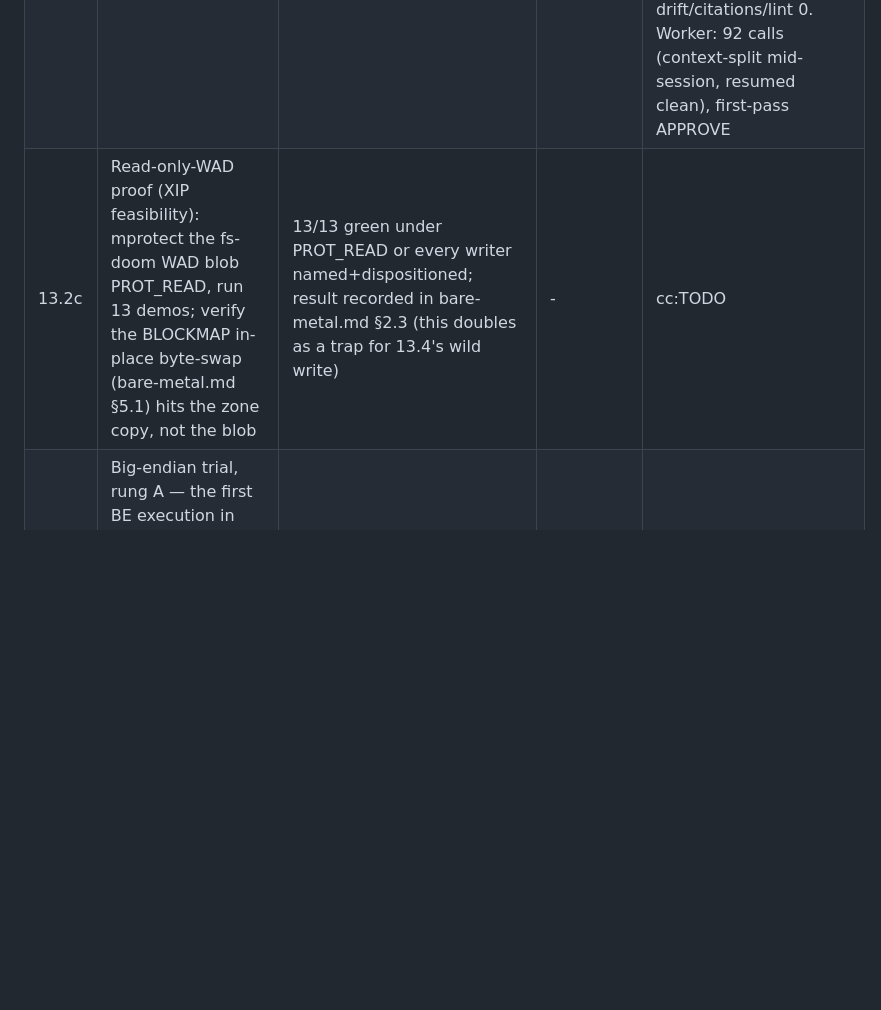
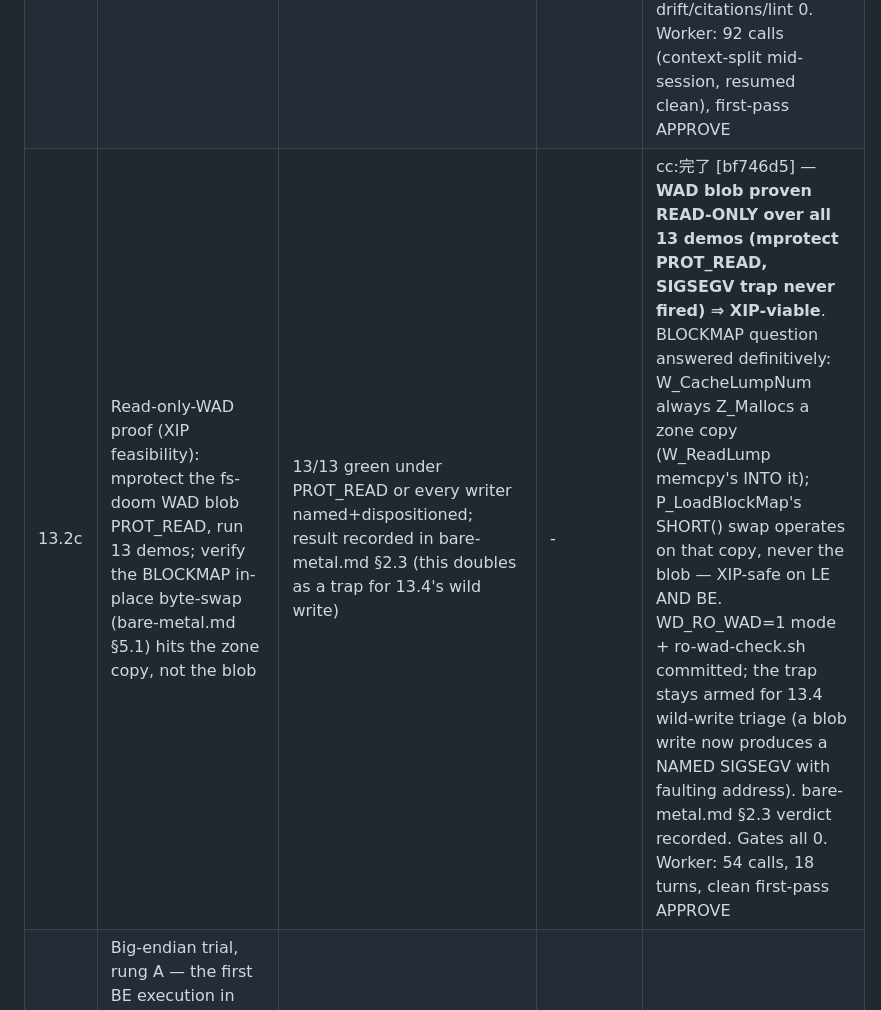
Before and after one commit to mattafaak/webdoom, a Markdown page: Plans.md, the part around the change. GitHub-like rendering; blank space fills up the shorter version.

Commit message:
plan: 13.2c landed — WAD blob read-only proven, XIP-viable
Co-Authored-By: Claude Fable 5 <noreply@anthropic.com>

```diff
--- a/Plans.md
+++ b/Plans.md
@@ -68,7 +68,7 @@ never self-consistency; exit codes measured bare, never through a pipe.
 | 13.1b | Per-subsystem attribution: callgrind inclusive costs mapped to the established bench stages (sim vs bsp+segs vs planes vs masked) | committed table, regenerable by one script; stage sums reconcile against whole-program counts; this becomes Phase 14's scoreboard | 13.1a | cc:完了 [56c53fd] — fs shim's perf layer reads the SAME perf_event fd at core's existing stage brackets (engine/ ZERO diff, verified) ⇒ reconciliation **exact 0.0000% by construction** all 13 demos ×2. **THE HEADLINE THE ATLAS NEEDED: sim = 3.4–8.3% of whole-program — sim p50 per IWAD = 48–87K instr/tic** (render: bsp 40–53% dominant, planes 25–44%; rank order matches wall-clock §A). First 32X-cell arithmetic: worst-IWAD sim ≈13% of ONE 23 MHz SH-2's 657K cycles/tic budget pre-ISA-conversion — sim-only tic-exact on 32X-class looks plausible; 13.5 formalizes. KEY CAVEAT (FINDING-2): instr share ≠ wall share (sim 3–8% instr vs 0.25% wall — render pays cache misses instructions don't see) ⇒ atlas conversion factors need memory-system error bars, not just ISA ratios. 13.1a consistency: render WAS on in both. Gates: fs run-check 13/13 from master, doc-drift/citations/lint 0. Worker: 76 calls, clean first-pass APPROVE |
 | 13.2a | Zone floor, decisive cheap step: re-run the 4 MB and 8 MB ZONESIZE render+net gates on post-3.2 master (task 2.5's failures predate the dc_texheight OOB fixes — they may simply vanish) | pass/fail per size recorded with the render gate AND the 4-client net gate (zone backs thinker allocations); if failures persist, failing golden set named | - | cc:完了 [e3ba4ec] — **both 4 MiB AND 8 MiB pass everything**: sim 13/13, render 13/13 pixel-identical (0 failing goldens vs 2.5-era's 10/6), 4-client net ~1385 tics 0 mismatches, both sizes. Verdict: **the 2.5 failures were ENTIRELY the dc_texheight OOB layout-pinning (fixed 3.1/3.2); PU_CACHE use-after-purge FALSIFIED** for the 13-demo corpus. The credible zone floor drops 32→4 MiB (demo-proven; bare-metal.md §2.2's 4 MiB first-pass guidance now evidence-backed). Shipping ZONESIZE unchanged (14.x decision, needs 13.2b render-ON HWM). Sanctioned plumbing only: web.h #ifndef guard + net-test --build-dir (demo-test precedent). Worst-PWAD case honestly not-exercised (no existing script; Axis-4 figure is static analysis). Shipping wasm md5 untouched. Worker: 56 calls, clean first-pass APPROVE |
 | 13.2b | Render-enabled zone instrumentation (the retrospective.md trap: -nodraw HWM is proven NOT a safe floor): peak + purge counts with rendering ON, flag-guarded, off the shipping build | render-ON HWM + purge-pressure numbers committed per IWAD; shipping wasm byte-identical with the flag off (8.1 md5 precedent); a defensible minimum ZONESIZE stated with its evidence | 13.2a | cc:完了 [3cfdbcc] — WEB_PERF_ZONE_STATS (perf.h family precedent) in z_zone.c incl. Z_ChangeTag2 np/p migration tracking; zone-stats.sh → zone-stats.json (13 demos × {32M, 4M} × 2 passes, **byte counters fully deterministic across passes**). **The honest render-ON numbers: non-purgeable HWM worst 0.98 MiB (tnt-demo3); purgeable cache retention grows to 10.49 MiB total HWM when a 32 MiB zone lets it; at 4 MiB the purge machinery sustains 248–1397 purges/demo (worst plutonia-demo1) with 13/13 bit-identical hashes — defensible minimum: 4 MiB** (np-HWM ~1 MiB + working cache; purging proven correct under pressure, not just 'happens to pass'). Byte-identity proven TWICE: worker in worktree + lead rebuild on master post-pick (md5 5d3464dc… both). z_zone.c:391 diagnostic = vanilla's own (unsigned)block->user quirk, inherited canon, not this diff. Gates: fs run-check 13/13, doc-drift/citations/lint 0. Worker: 92 calls (context-split mid-session, resumed clean), first-pass APPROVE |
-| 13.2c | Read-only-WAD proof (XIP feasibility): mprotect the fs-doom WAD blob PROT_READ, run 13 demos; verify the BLOCKMAP in-place byte-swap (bare-metal.md §5.1) hits the zone copy, not the blob | 13/13 green under PROT_READ or every writer named+dispositioned; result recorded in bare-metal.md §2.3 (this doubles as a trap for 13.4's wild write) | - | cc:TODO |
+| 13.2c | Read-only-WAD proof (XIP feasibility): mprotect the fs-doom WAD blob PROT_READ, run 13 demos; verify the BLOCKMAP in-place byte-swap (bare-metal.md §5.1) hits the zone copy, not the blob | 13/13 green under PROT_READ or every writer named+dispositioned; result recorded in bare-metal.md §2.3 (this doubles as a trap for 13.4's wild write) | - | cc:完了 [bf746d5] — **WAD blob proven READ-ONLY over all 13 demos (mprotect PROT_READ, SIGSEGV trap never fired) ⇒ XIP-viable**. BLOCKMAP question answered definitively: W_CacheLumpNum always Z_Mallocs a zone copy (W_ReadLump memcpy's INTO it); P_LoadBlockMap's SHORT() swap operates on that copy, never the blob — XIP-safe on LE AND BE. WD_RO_WAD=1 mode + ro-wad-check.sh committed; the trap stays armed for 13.4 wild-write triage (a blob write now produces a NAMED SIGSEGV with faulting address). bare-metal.md §2.3 verdict recorded. Gates all 0. Worker: 54 calls, 18 turns, clean first-pass APPROVE |
 | 13.3a | Big-endian trial, rung A — the first BE execution in repo history (SwapSHORT/LONG are identity macros, proven unreachable on LE by 9.2b): qemu-user m68k fs-doom (BE, tolerates unaligned — isolates pure byte-order bugs) | 13/13 per-tic hashes bit-identical on m68k; Swap implementations live inside the sanctioned `#ifdef` in m_swap.h; LE wasm proven byte-identical to master; bare-metal.md §5.1 promoted prediction→tested | - | cc:TODO |
 | 13.3b | Big-endian trial, rung B — BE + strict alignment: qemu-user mips BE, exercising bare-metal.md §5.2's 7 unaligned-access sites (r_data.c columnofs is per-frame) | 13/13 on mips BE; §5.2's site list validated or corrected; any core fix follows the 13.4b core-touch policy | 13.3a, 13.4a | cc:TODO |
 | 13.4a | Rung-2 fault CAPTURE (not cure — never brief "debug until fixed"): exception vectors + fault handler in tools/baremetal; pin the 11.1b wild write (known: PC ~0x800000 below code, sp=0, stack relocation ruled out; candidates: baked-WAD offset, unaligned access) | faulting PC + faulting write address + named candidate site committed to tools/baremetal/README.md — all three yes/no | - | cc:TODO |
```
